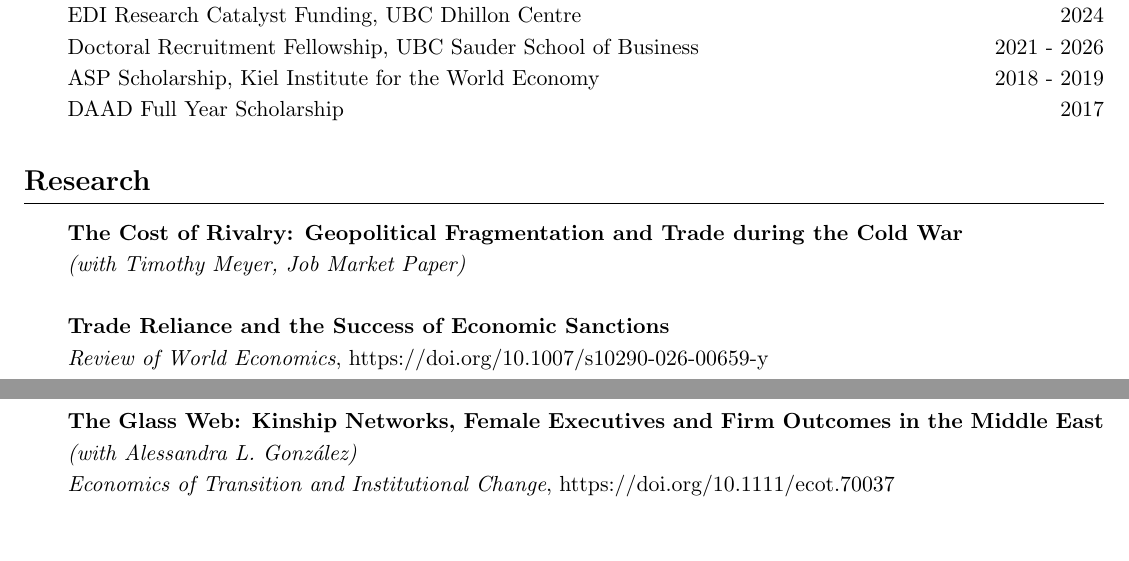
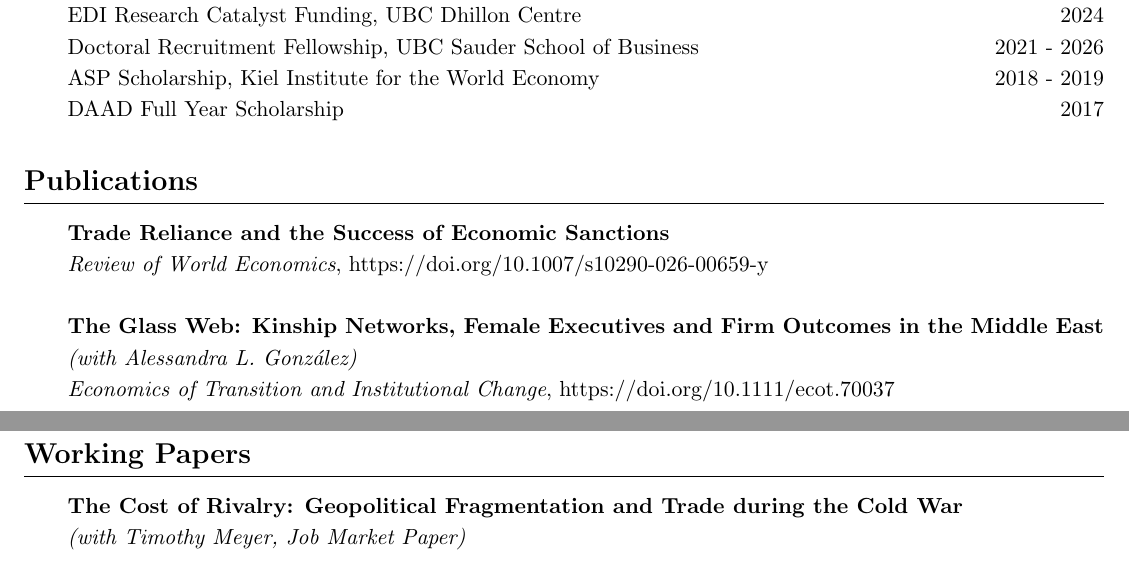
Before and after one commit to nicolaswess/nicolaswess.github.io, a LaTeX CV (CV/CV.tex): two parts of pages 1 and 2 of 3, joined at a grey line, cut so that both start at the same text. Compiled offline with pdfLaTeX.

Commit message:
Split CV Research section into Publications and Working Papers
Co-Authored-By: Claude Sonnet 5 <noreply@anthropic.com>

```diff
--- a/CV/CV.tex
+++ b/CV/CV.tex
@@ -73,11 +73,8 @@ DAAD Full Year Scholarship \hfill 2017
 
 
 %=====================
-\section*{Research}
+\section*{Publications}
 %=====================
-\textbf{The Cost of Rivalry: Geopolitical Fragmentation and Trade during the Cold War} \\ \emph{(with Timothy Meyer, Job Market Paper)} \\
-
-\noindent
 \textbf{Trade Reliance and the Success of Economic Sanctions}  \\
 \emph{Review of World Economics}, \href{https://doi.org/10.1007/s10290-026-00659-y}{https://doi.org/10.1007/s10290-026-00659-y} \\
 
@@ -85,6 +82,11 @@ DAAD Full Year Scholarship \hfill 2017
 \textbf{The Glass Web: Kinship Networks, Female Executives and Firm Outcomes in the Middle East} \\
 \emph{(with Alessandra L. Gonz\'{a}lez)} \\
 \emph{Economics of Transition and Institutional Change}, \href{https://doi.org/10.1111/ecot.70037}{https://doi.org/10.1111/ecot.70037} \\
+
+%=====================
+\section*{Working Papers}
+%=====================
+\textbf{The Cost of Rivalry: Geopolitical Fragmentation and Trade during the Cold War} \\ \emph{(with Timothy Meyer, Job Market Paper)} \\
 
 \noindent
 \textbf{Hegemonic Competition with Carrots and Sticks} \\
```
Also changed, not shown: CV/CV.pdf.
